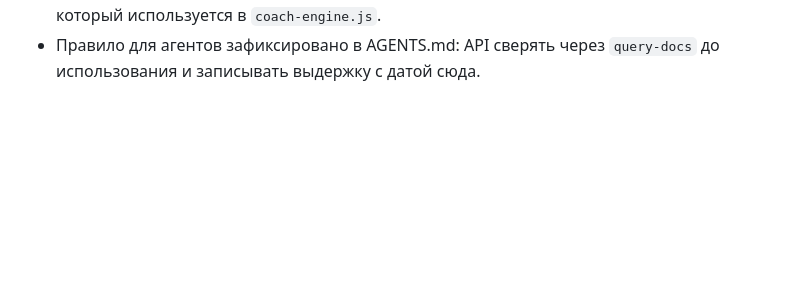
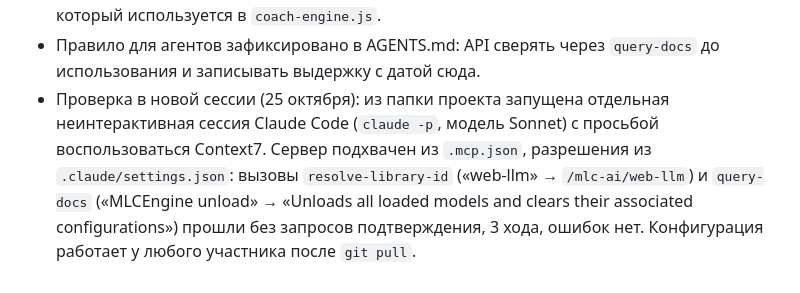
Before and after one commit to Raistaid/AI-Coach, a Markdown page: docs/AI_STRATEGY.md, the part around the change. Drawn GitHub-style; blank space fills up the shorter version.

Commit message:
Журнал: проверка Context7 в новой сессии Claude Code

```diff
--- a/docs/AI_STRATEGY.md
+++ b/docs/AI_STRATEGY.md
@@ -206,3 +206,11 @@ docs/TEST_PLAN.md как «Не проверено».
   `runningMode: 'VIDEO'`, который используется в `coach-engine.js`.
 - Правило для агентов зафиксировано в AGENTS.md: API сверять через `query-docs`
   до использования и записывать выдержку с датой сюда.
+- Проверка в новой сессии (25 октября): из папки проекта запущена отдельная
+  неинтерактивная сессия Claude Code (`claude -p`, модель Sonnet) с просьбой
+  воспользоваться Context7. Сервер подхвачен из `.mcp.json`, разрешения из
+  `.claude/settings.json`: вызовы `resolve-library-id` («web-llm» →
+  `/mlc-ai/web-llm`) и `query-docs` («MLCEngine unload» → «Unloads all loaded
+  models and clears their associated configurations») прошли без запросов
+  подтверждения, 3 хода, ошибок нет. Конфигурация работает у любого участника
+  после `git pull`.
```
